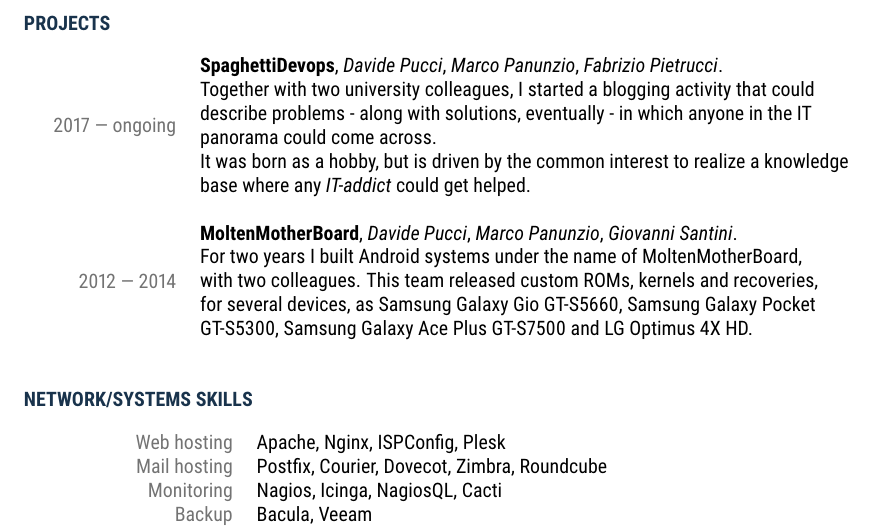
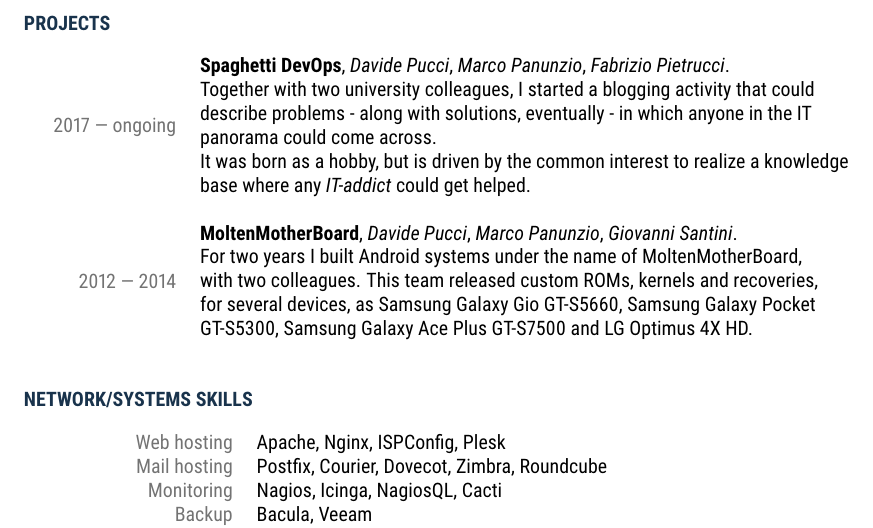
Before and after one commit to streambinder/erro, a LaTeX CV (2017/2017-en-cv.tex): part of page 2 of 2, cut so that both start at the same text. Compiled offline with pdfLaTeX.

Commit message:
cv: rename SpagettiDevops to Spaghetti DevOps

```diff
--- a/2017/2017-en-cv.tex
+++ b/2017/2017-en-cv.tex
@@ -104,7 +104,7 @@
 \begin{tabular}{ R{3cm} l }
 	\textcolor{lightgray}{2017 — ongoing} &
 	\begin{tabular}[l]{@{}l@{}} %
-	\textbf{SpaghettiDevops}, \textit{Davide Pucci}, \textit{Marco Panunzio}, \textit{Fabrizio Pietrucci}. \\
+	\textbf{Spaghetti DevOps}, \textit{Davide Pucci}, \textit{Marco Panunzio}, \textit{Fabrizio Pietrucci}. \\
 	Together with two university colleagues, I started a blogging activity that could \\
 	describe problems - along with solutions, eventually - in which anyone in the IT \\
 	panorama could come across. \\
```
Also changed, not shown: 2017/2017-it-cv.tex (+1 -1 lines).
